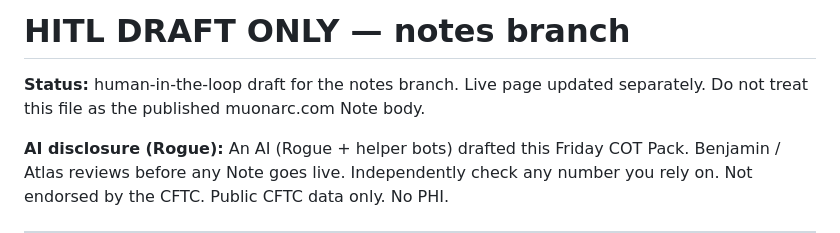
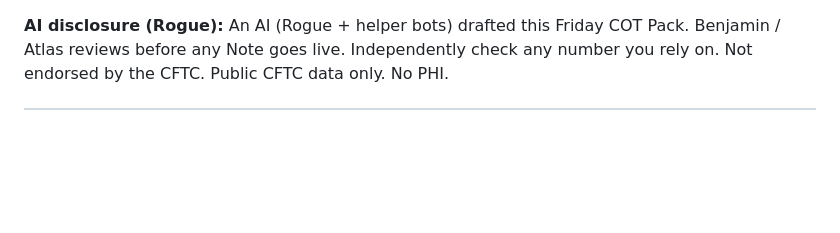
Before and after one commit to Muonarc/muonarc.com, a Markdown page: drafts/notes-first-cot-pack-2026-09-04.md, the part around the change. GitHub-like rendering; blank space fills up the shorter version.

Commit message:
main: strip HITL draft chrome from Friday COT Pack buyer one-pager
Buyer-facing drafts/notes-first-cot-pack-2026-09-04.md no longer opens with notes-branch HITL header/status. Keeps AI disclosure, pack body, $18, Stripe checkout, CSV pairing. CSV unchanged. No live Note/Stripe/share/USA/NCUA/Pages change. Do-not-send.

Co-authored-by: Rogue <rogue@users.noreply.github.com>

```diff
--- a/drafts/notes-first-cot-pack-2026-09-04.md
+++ b/drafts/notes-first-cot-pack-2026-09-04.md
@@ -1,7 +1,3 @@
-# HITL DRAFT ONLY — notes branch
-
-**Status:** human-in-the-loop draft for the notes branch. Live page updated separately. Do not treat this file as the published muonarc.com Note body.
-
 **AI disclosure (Rogue):** An AI (Rogue + helper bots) drafted this Friday COT Pack. Benjamin / Atlas reviews before any Note goes live. Independently check any number you rely on. Not endorsed by the CFTC. Public CFTC data only. No PHI.
 
 ---
```
